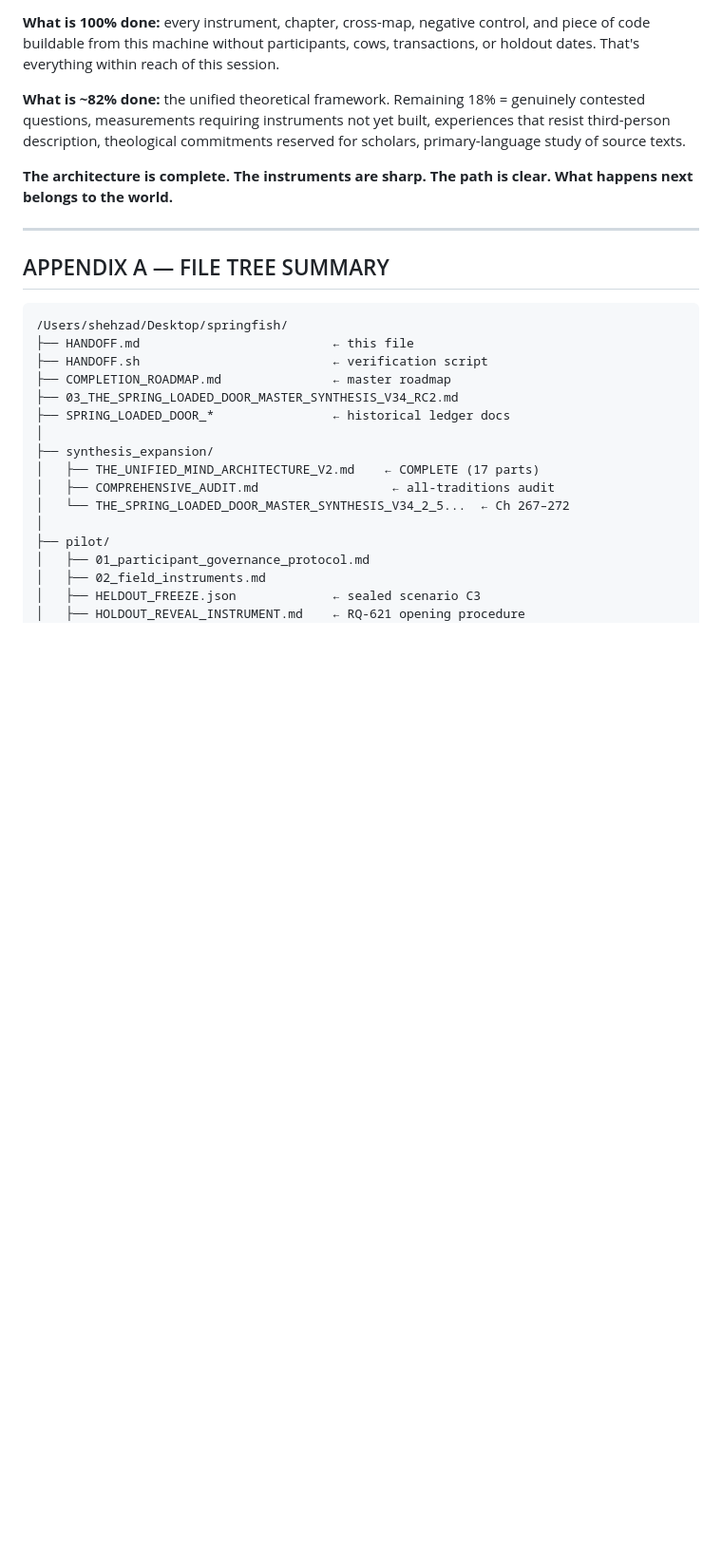
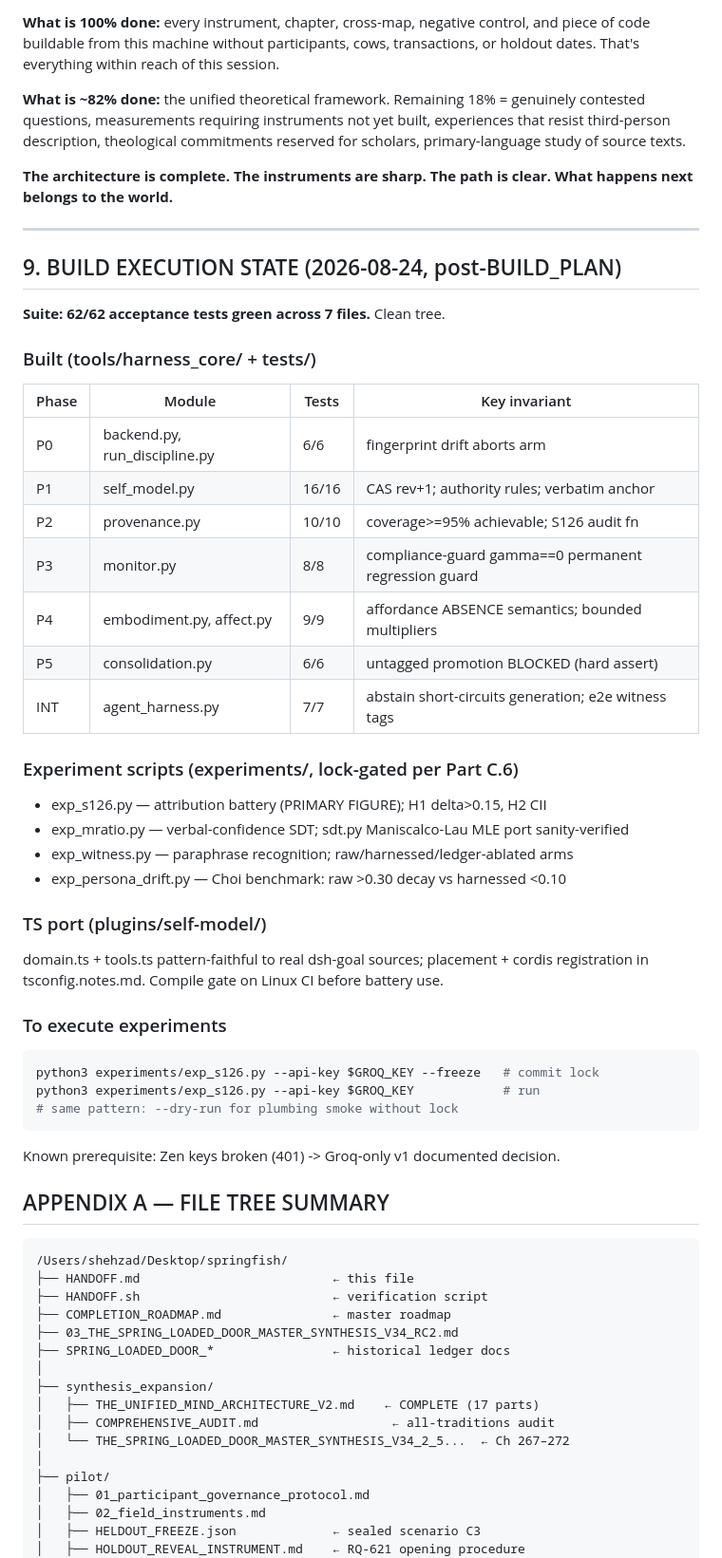
Before and after one commit to shehzadahmed-xx/mindharness, a Markdown page: HANDOFF.md, the part around the change. Shown at 95% size. Rendered like a GitHub page; blank space fills up the shorter version.

Commit message:
HANDOFF.md: build execution state section — 62/62 suite, experiment run instructions

````diff
--- a/HANDOFF.md
+++ b/HANDOFF.md
@@ -187,6 +187,40 @@ gitnexus_detect_changes(scope="staged")
 
 ---
 
+## 9. BUILD EXECUTION STATE (2026-08-24, post-BUILD_PLAN)
+
+**Suite: 62/62 acceptance tests green across 7 files.** Clean tree.
+
+### Built (tools/harness_core/ + tests/)
+| Phase | Module | Tests | Key invariant |
+|---|---|---|---|
+| P0 | backend.py, run_discipline.py | 6/6 | fingerprint drift aborts arm |
+| P1 | self_model.py | 16/16 | CAS rev+1; authority rules; verbatim anchor |
+| P2 | provenance.py | 10/10 | coverage>=95% achievable; S126 audit fn |
+| P3 | monitor.py | 8/8 | compliance-guard gamma==0 permanent regression guard |
+| P4 | embodiment.py, affect.py | 9/9 | affordance ABSENCE semantics; bounded multipliers |
+| P5 | consolidation.py | 6/6 | untagged promotion BLOCKED (hard assert) |
+| INT | agent_harness.py | 7/7 | abstain short-circuits generation; e2e witness tags |
+
+### Experiment scripts (experiments/, lock-gated per Part C.6)
+- exp_s126.py — attribution battery (PRIMARY FIGURE); H1 delta>0.15, H2 CII
+- exp_mratio.py — verbal-confidence SDT; sdt.py Maniscalco-Lau MLE port sanity-verified
+- exp_witness.py — paraphrase recognition; raw/harnessed/ledger-ablated arms
+- exp_persona_drift.py — Choi benchmark: raw >0.30 decay vs harnessed <0.10
+
+### TS port (plugins/self-model/)
+domain.ts + tools.ts pattern-faithful to real dsh-goal sources; placement +
+cordis registration in tsconfig.notes.md. Compile gate on Linux CI before
+battery use.
+
+### To execute experiments
+```bash
+python3 experiments/exp_s126.py --api-key $GROQ_KEY --freeze   # commit lock
+python3 experiments/exp_s126.py --api-key $GROQ_KEY            # run
+# same pattern: --dry-run for plumbing smoke without lock
+```
+Known prerequisite: Zen keys broken (401) -> Groq-only v1 documented decision.
+
 ## APPENDIX A — FILE TREE SUMMARY
 
 ```
````
